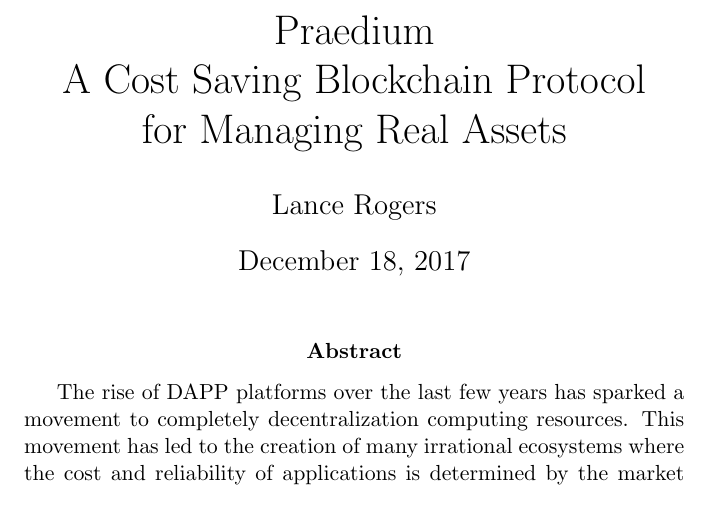
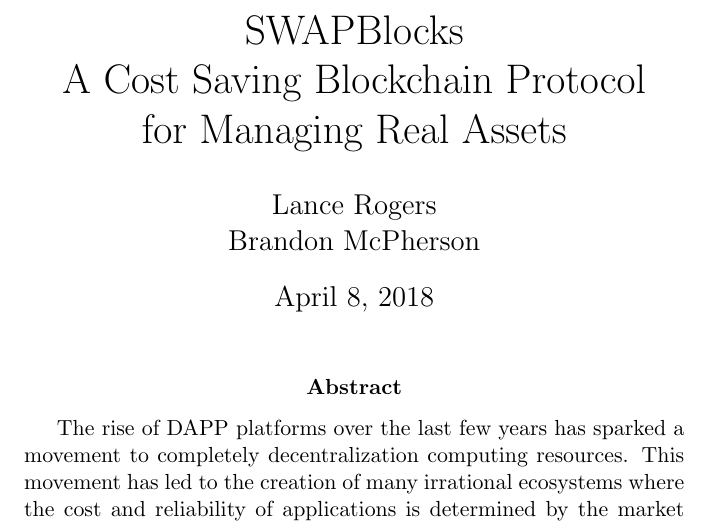
Before and after one commit to SwapBlocks/whitepaper, a LaTeX paper (whitepaper.tex): part of page 1 of 11, cut at the place of the change. Compiled offline with pdfLaTeX.

Commit message:
Switched name from Praedium to SWAPBlocks

```diff
--- a/whitepaper.tex
+++ b/whitepaper.tex
@@ -5,10 +5,10 @@
 \usepackage{verbatim}
 
 
-\title{Praedium \\A Cost Saving Blockchain Protocol\\ for Managing Real Assets}
-\author{Lance Rogers}
+\title{SWAPBlocks \\A Cost Saving Blockchain Protocol\\ for Managing Real Assets}
+\author{Lance Rogers & Brandon McPherson}
 
-\date{December 18, 2017}
+\date
 
 \begin{document}
 
```
Also changed, not shown: whitepaper.pdf, 1 other file.
